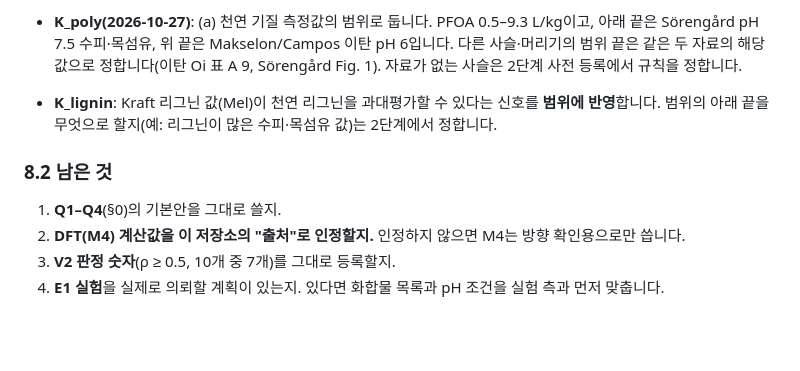
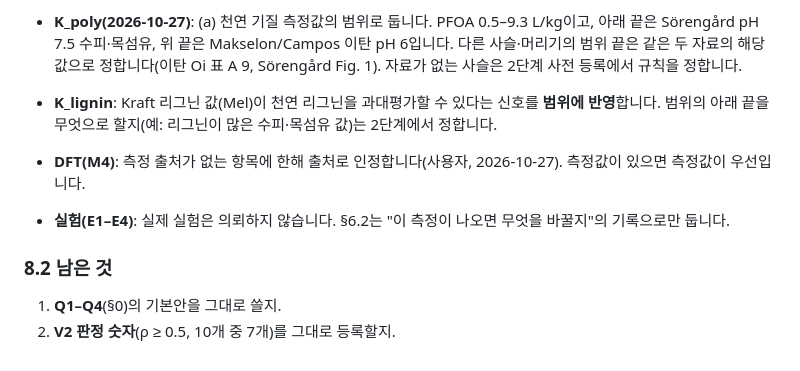
Before and after one commit to ccy5123/pfas-rice-model, a Markdown page: docs/kcw_side_project/PLAN_KR.md, the part around the change. GitHub-like rendering; blank space fills up the shorter version.

Commit message:
K_cw plan: DFT accepted where no measurement exists; no wet-lab experiments
Co-Authored-By: Claude Opus 5.5 <noreply@anthropic.com>
Claude-Session: https://claude.ai/code/session_01SMSRqzBd9ReU4cNJwweV4j

```diff
--- a/docs/kcw_side_project/PLAN_KR.md
+++ b/docs/kcw_side_project/PLAN_KR.md
@@ -329,8 +329,9 @@ CLAUDE.md §0 규칙에 따라 `docs/literature_db/fulltext_needed.md`에도 같
   다른 사슬·머리기의 범위 끝은 같은 두 자료의 해당 값으로 정합니다(이탄 Oi 표 A 9, Sörengård Fig. 1). 자료가 없는 사슬은 2단계 사전 등록에서 규칙을 정합니다.
 - **K_lignin**: Kraft 리그닌 값(Mel)이 천연 리그닌을 과대평가할 수 있다는 신호를 **범위에 반영**합니다. 범위의 아래 끝을 무엇으로 할지(예: 리그닌이 많은 수피·목섬유 값)는 2단계에서 정합니다.
 
+- **DFT(M4)**: 측정 출처가 없는 항목에 한해 출처로 인정합니다(사용자, 2026-10-27). 측정값이 있으면 측정값이 우선입니다.
+- **실험(E1–E4)**: 실제 실험은 의뢰하지 않습니다. §6.2는 "이 측정이 나오면 무엇을 바꿀지"의 기록으로만 둡니다.
+
 ### 8.2 남은 것
 1. **Q1–Q4**(§0)의 기본안을 그대로 쓸지.
-2. **DFT(M4) 계산값을 이 저장소의 "출처"로 인정할지.** 인정하지 않으면 M4는 방향 확인용으로만 씁니다.
-3. **V2 판정 숫자**(ρ ≥ 0.5, 10개 중 7개)를 그대로 등록할지.
-4. **E1 실험**을 실제로 의뢰할 계획이 있는지. 있다면 화합물 목록과 pH 조건을 실험 측과 먼저 맞춥니다.
+2. **V2 판정 숫자**(ρ ≥ 0.5, 10개 중 7개)를 그대로 등록할지.
```
